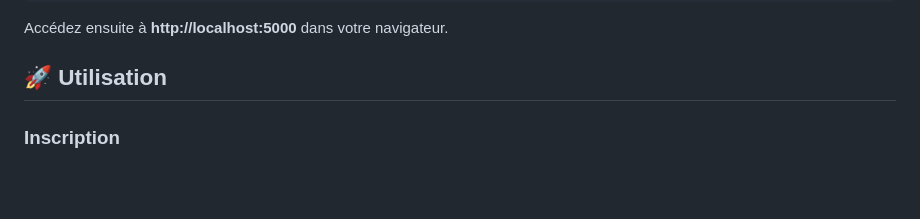
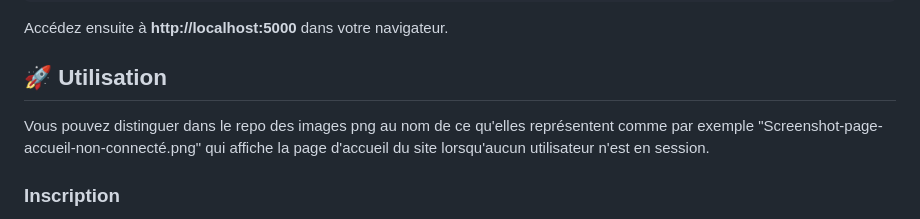
Before and after one commit to ChaibiP/App_Notes_privees, a Markdown page: README.md, the part around the change. Drawn GitHub-style; blank space fills up the shorter version.

```diff
--- a/README.md
+++ b/README.md
@@ -52,7 +52,7 @@ python app.py
 Accédez ensuite à **http://localhost:5000** dans votre navigateur.
 
 ## 🚀 Utilisation
-
+Vous pouvez distinguer dans le repo des images png au nom de ce qu'elles représentent comme par exemple "Screenshot-page-accueil-non-connecté.png" qui affiche la page d'accueil du site lorsqu'aucun utilisateur n'est en session.
 ### Inscription
 1. Cliquez sur "Créer un compte"
 2. Entrez un nom d'utilisateur unique
```
